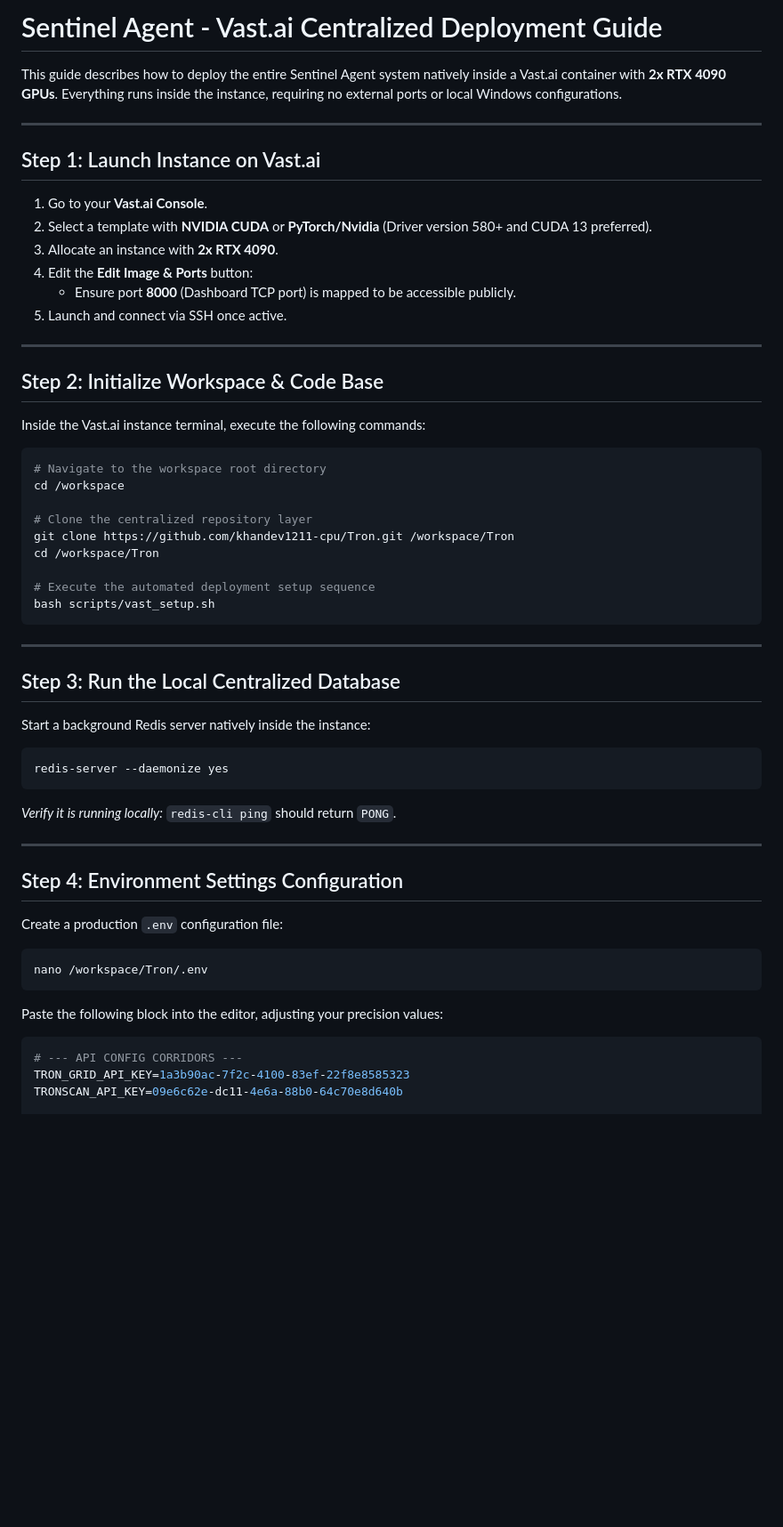
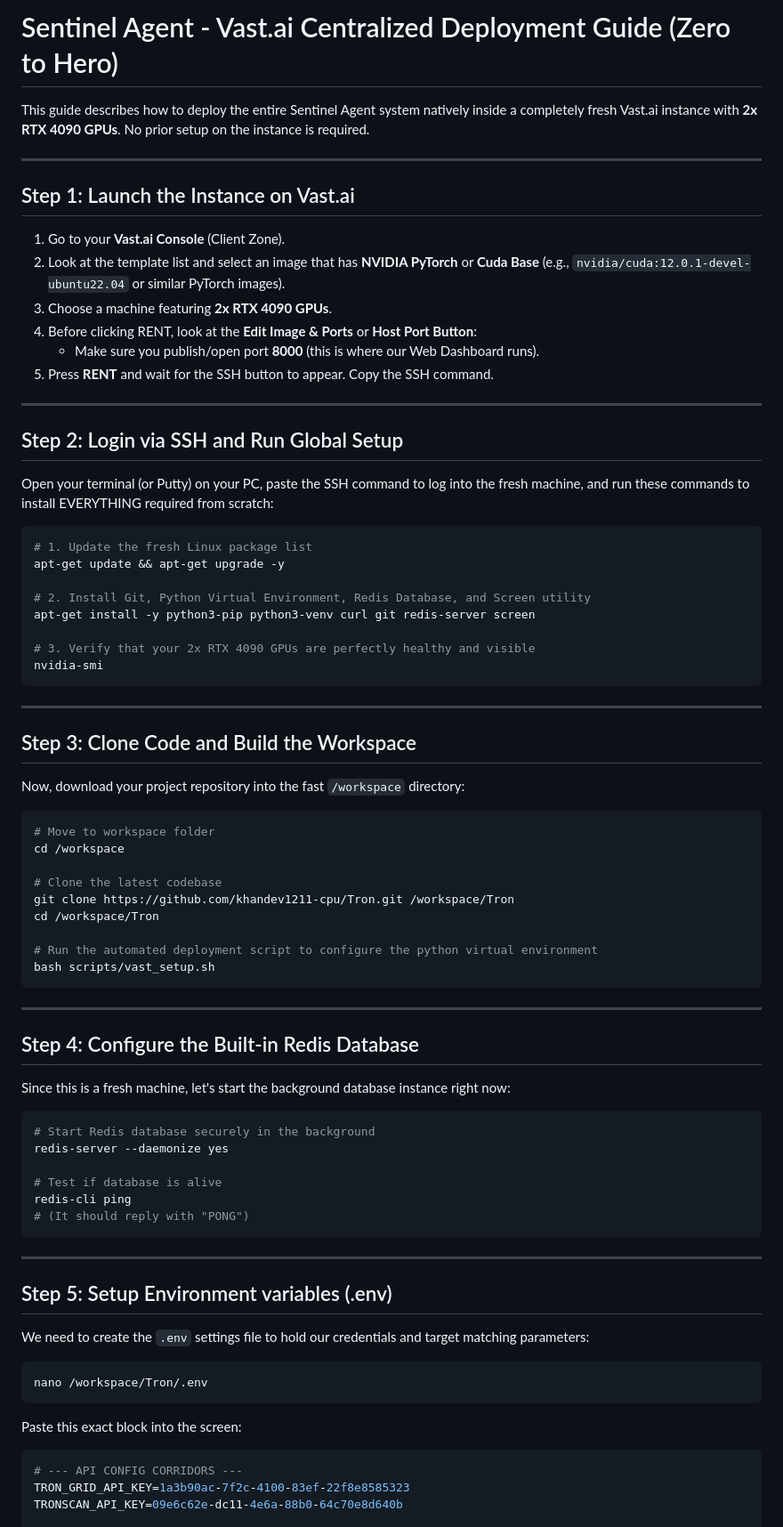
Before and after one commit to khandev1211-cpu/Tron, a Markdown page: VAST_AI_SETUP.md, the part around one of its changes. Shown at 89% size. Drawn GitHub-style; blank space fills up the shorter version.

Commit message:
Refactored VAST_AI_SETUP.md handbook for an absolute clean zero-state machine setup

````diff
--- a/VAST_AI_SETUP.md
+++ b/VAST_AI_SETUP.md
@@ -1,50 +1,73 @@
-# Sentinel Agent - Vast.ai Centralized Deployment Guide
+# Sentinel Agent - Vast.ai Centralized Deployment Guide (Zero to Hero)
 
-This guide describes how to deploy the entire Sentinel Agent system natively inside a Vast.ai container with **2x RTX 4090 GPUs**. Everything runs inside the instance, requiring no external ports or local Windows configurations.
+This guide describes how to deploy the entire Sentinel Agent system natively inside a completely fresh Vast.ai instance with **2x RTX 4090 GPUs**. No prior setup on the instance is required.
 
 ---
 
-## Step 1: Launch Instance on Vast.ai
-1. Go to your **Vast.ai Console**.
-2. Select a template with **NVIDIA CUDA** or **PyTorch/Nvidia** (Driver version 580+ and CUDA 13 preferred).
-3. Allocate an instance with **2x RTX 4090**.
-4. Edit the **Edit Image & Ports** button:
-   - Ensure port **8000** (Dashboard TCP port) is mapped to be accessible publicly.
-5. Launch and connect via SSH once active.
+## Step 1: Launch the Instance on Vast.ai
+1. Go to your **Vast.ai Console** (Client Zone).
+2. Look at the template list and select an image that has **NVIDIA PyTorch** or **Cuda Base** (e.g., `nvidia/cuda:12.0.1-devel-ubuntu22.04` or similar PyTorch images).
+3. Choose a machine featuring **2x RTX 4090 GPUs**.
+4. Before clicking RENT, look at the **Edit Image & Ports** or **Host Port Button**:
+   - Make sure you publish/open port **8000** (this is where our Web Dashboard runs).
+5. Press **RENT** and wait for the SSH button to appear. Copy the SSH command.
 
 ---
 
-## Step 2: Initialize Workspace & Code Base
-Inside the Vast.ai instance terminal, execute the following commands:
+## Step 2: Login via SSH and Run Global Setup
+Open your terminal (or Putty) on your PC, paste the SSH command to log into the fresh machine, and run these commands to install EVERYTHING required from scratch:
+
 ```bash
-# Navigate to the workspace root directory
+# 1. Update the fresh Linux package list
+apt-get update && apt-get upgrade -y
+
+# 2. Install Git, Python Virtual Environment, Redis Database, and Screen utility
+apt-get install -y python3-pip python3-venv curl git redis-server screen
+
+# 3. Verify that your 2x RTX 4090 GPUs are perfectly healthy and visible
+nvidia-smi
+```
+
+---
+
+## Step 3: Clone Code and Build the Workspace
+Now, download your project repository into the fast `/workspace` directory:
+
+```bash
+# Move to workspace folder
 cd /workspace
 
-# Clone the centralized repository layer
+# Clone the latest codebase
 git clone https://github.com/khandev1211-cpu/Tron.git /workspace/Tron
 cd /workspace/Tron
 
-# Execute the automated deployment setup sequence
+# Run the automated deployment script to configure the python virtual environment
 bash scripts/vast_setup.sh
 ```
 
 ---
 
-## Step 3: Run the Local Centralized Database
-Start a background Redis server natively inside the instance:
+## Step 4: Configure the Built-in Redis Database
+Since this is a fresh machine, let's start the background database instance right now:
+
 ```bash
+# Start Redis database securely in the background
 redis-server --daemonize yes
+
+# Test if database is alive
+redis-cli ping
+# (It should reply with "PONG")
 ```
-*Verify it is running locally:* `redis-cli ping` should return `PONG`.
 
 ---
 
-## Step 4: Environment Settings Configuration
-Create a production `.env` configuration file:
+## Step 5: Setup Environment variables (.env)
+We need to create the `.env` settings file to hold our credentials and target matching parameters:
+
 ```bash
 nano /workspace/Tron/.env
 ```
-Paste the following block into the editor, adjusting your precision values:
+Paste this exact block into the screen:
 ```env
 # --- API CONFIG CORRIDORS ---
 TRON_GRID_API_KEY=1a3b90ac-7f2c-4100-83ef-22f8e8585323
````
Also changed, not shown: other parts of VAST_AI_SETUP.md (+14 -13 lines).
